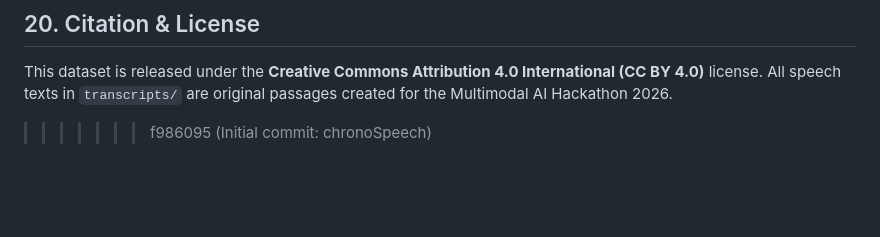
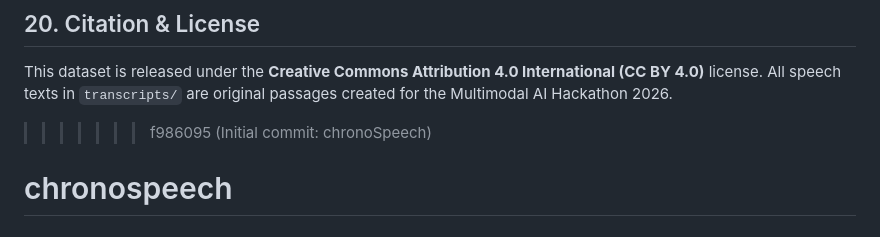
Before and after one commit to premjadhav2203/chronospeech, a Markdown page: README.md, the part around the change. Rendered like a GitHub page; blank space fills up the shorter version.

```diff
--- a/README.md
+++ b/README.md
@@ -347,3 +347,4 @@ Features:
 
 This dataset is released under the **Creative Commons Attribution 4.0 International (CC BY 4.0)** license. All speech texts in `transcripts/` are original passages created for the Multimodal AI Hackathon 2026.
 >>>>>>> f986095 (Initial commit: chronoSpeech)
+# chronospeech
```
